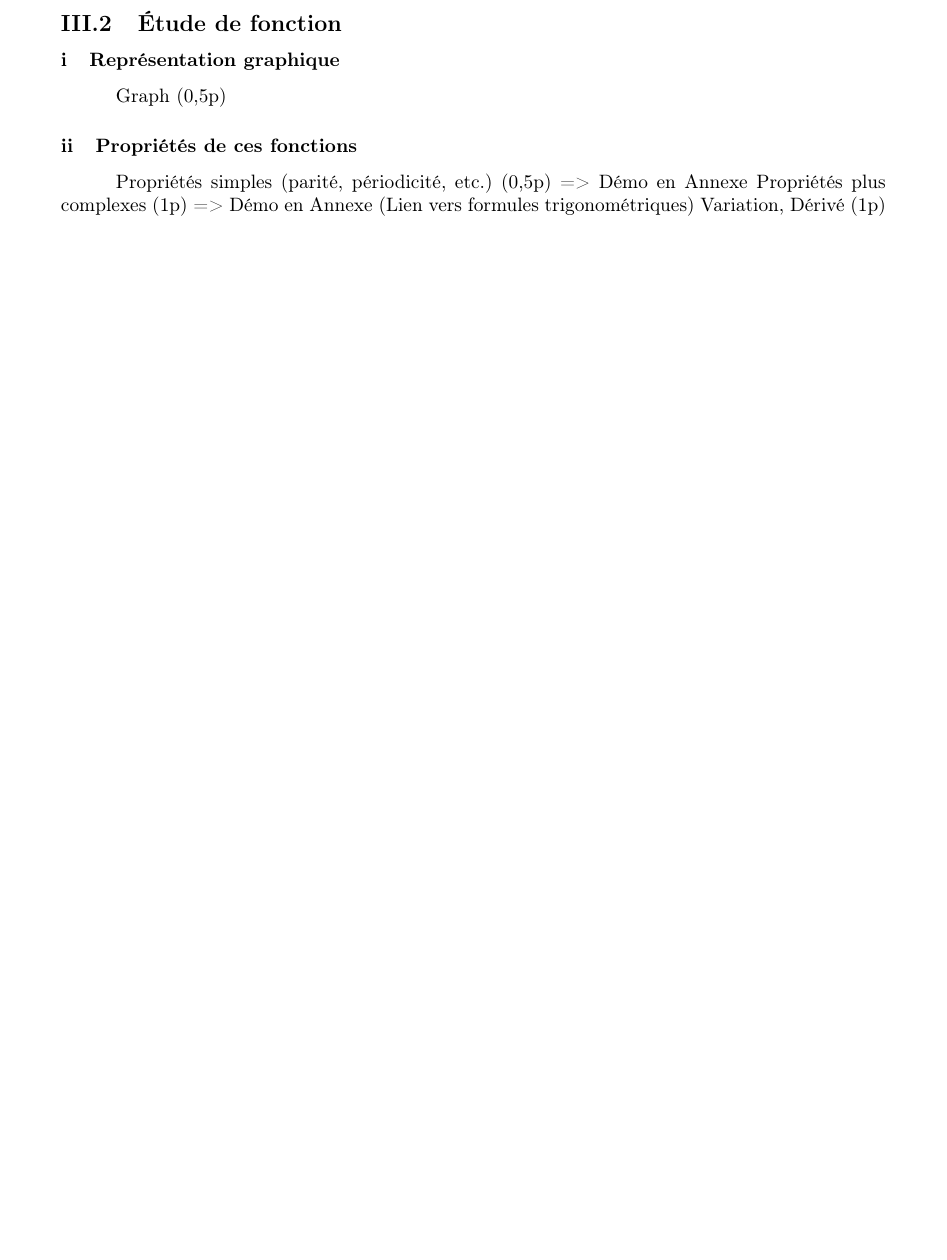
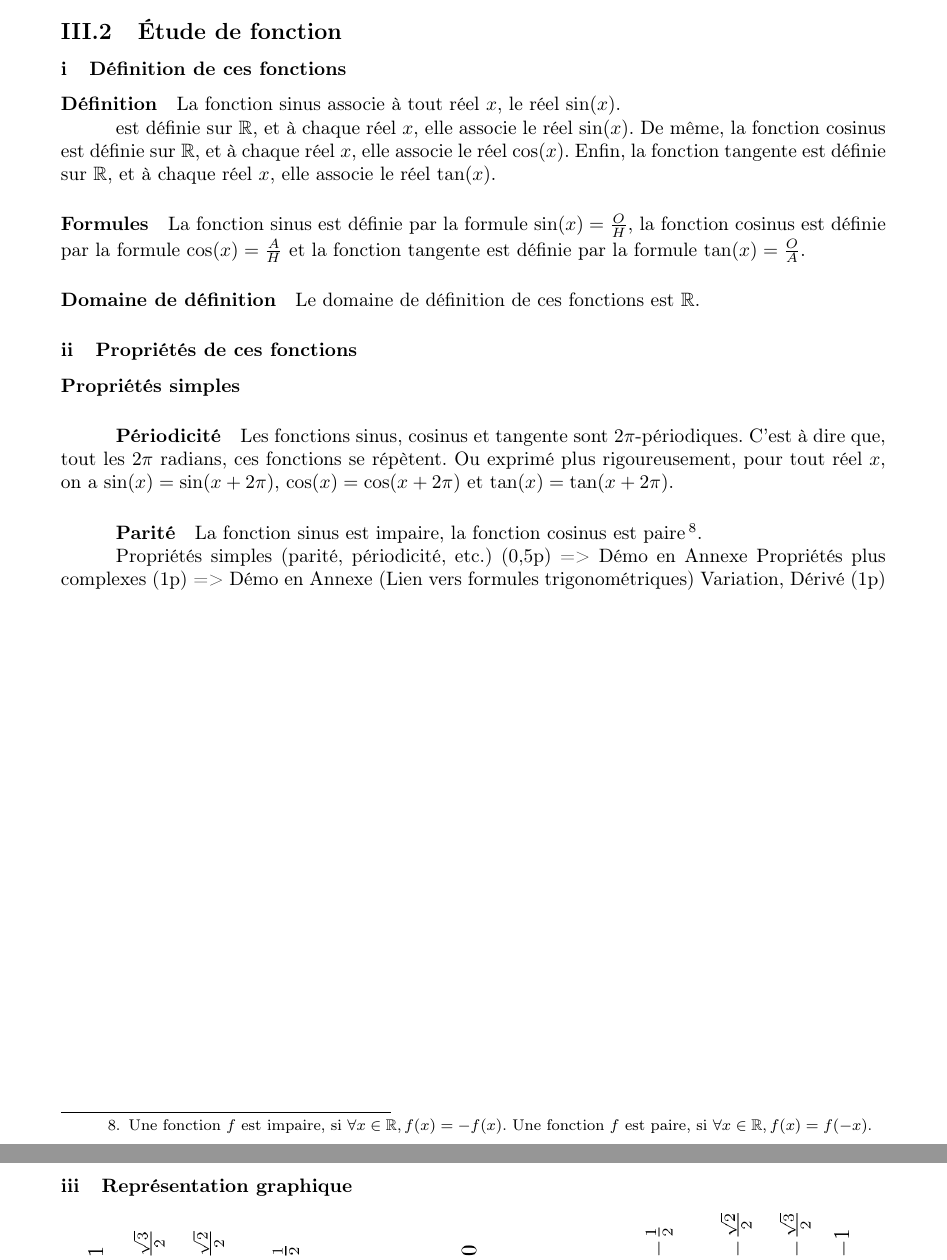
Before and after one commit to LeTokamak/Recueil-de-mathematiques, a LaTeX document (Section 3 - Trigonometrie/v1 - Trigonometrie/Section 3 - Trigonometrie.tex): part of page 10 of 11 before the commit and two parts of pages 9 and 10 of 11 after it, the two joined at a grey line, cut so that both start at the same text, the shorter picture padded with empty space. Compiled offline with pdfLaTeX.

Commit message:
étude sinus cosinus début

```diff
--- a/Section 3 - Trigonometrie/v1 - Trigonometrie/Section 3 - Trigonometrie.tex
+++ b/Section 3 - Trigonometrie/v1 - Trigonometrie/Section 3 - Trigonometrie.tex
@@ -734,17 +734,45 @@ footskip=1cm
 			D'autres angles ont des valeurs de sinus et cosinus exactes,
 			certaines de ces valeurs sont présentés en Annexe, à la page \pageref{valeur_remarquable_trigo}.
 
-\newpage
+		\subsection{Étude de fonction}
+			\subsubsection{Définition de ces fonctions}
+				\paragraph*{Définition}
+					La fonction sinus associe à tout réel $x$, le réel $\sin(x)$.
 
-		\subsection{Étude de fonction}
-
-			\subsubsection{Représentation graphique}
-				Graph (0,5p)
+					est définie sur $\mathbb{R}$, et à chaque réel $x$, elle associe le réel $\sin(x)$.
+					De même, la fonction cosinus est définie sur $\mathbb{R}$, et à chaque réel $x$, elle associe le réel $\cos(x)$.
+					Enfin, la fonction tangente est définie sur $\mathbb{R}$, et à chaque réel $x$, elle associe le réel $\tan(x)$.
+				\paragraph*{Formules}
+					La fonction sinus est définie par la formule $\sin(x) = \frac{O}{H}$, la fonction cosinus est définie par la formule $\cos(x) = \frac{A}{H}$ et la fonction tangente est définie par la formule $\tan(x) = \frac{O}{A}$.
+				\paragraph*{Domaine de définition}
+					Le domaine de définition de ces fonctions est $\mathbb{R}$.
 
 			\subsubsection{Propriétés de ces fonctions}
+
+				\paragraph*{Propriétés simples}
+					\subparagraph*{Périodicité}
+						Les fonctions sinus, cosinus et tangente sont $2\pi$-périodiques.
+						C'est à dire que, tout les $2\pi$ radians, ces fonctions se répètent.
+						Ou exprimé plus rigoureusement, pour tout réel $x$, on a $\sin(x) = \sin(x + 2\pi)$, $\cos(x) = \cos(x + 2\pi)$ et $\tan(x) = \tan(x + 2\pi)$.
+					\subparagraph*{Parité}
+						La fonction sinus est impaire, la fonction cosinus est paire\footnote{
+							Une fonction $f$ est impaire, si $\forall x \in \mathbb{R}, f(x) = -f(x)$.
+							Une fonction $f$ est paire, si $\forall x \in \mathbb{R}, f(x) = f(-x)$.}.
+
 				Propriétés simples (parité, périodicité, etc.) (0,5p) => Démo en Annexe
 				Propriétés plus complexes (1p) => Démo en Annexe (Lien vers formules trigonométriques)
 				Variation, Dérivé (1p)
+
+\newpage
+		\subsubsection{Représentation graphique}
+			\vspace*{-0.25cm}
+			\begin{center}
+				\makebox[\textwidth][c]{
+					\includegraphics[height=24cm]{Graphs fonctions/sinus_cosinus_modifie.png}
+				}
+			\end{center}
+
+
 
 
 
```
Also changed, not shown: Section 3 - Trigonometrie/v1 - Trigonometrie/Graphs fonctions/sinus_cosinus.png, Section 3 - Trigonometrie/v1 - Trigonometrie/Graphs fonctions/sinus_cosinus_modifie.png (added), Section 3 - Trigonometrie/v1 - Trigonometrie/Section 3 - Trigonometrie.pdf, Section 3 - Trigonometrie/v1 - Trigonometrie/Section 3 - Trigonometrie.tex (4 more changed lines), 1 other file.
